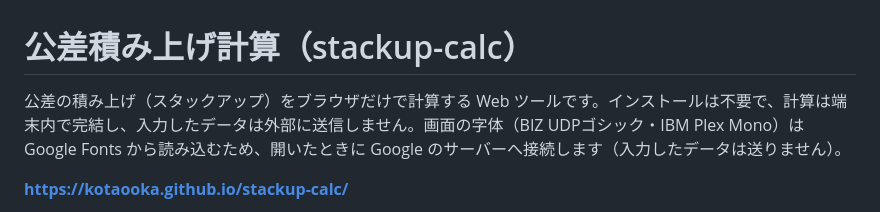
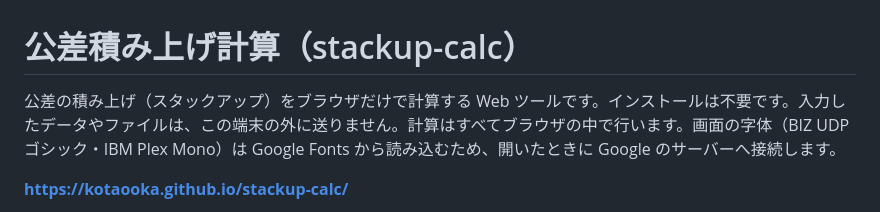
Before and after one commit to kotaooka/stackup-calc, a Markdown page: README.md, the part around the change. GitHub-like rendering.

Commit message:
データの扱いの説明をそろえる

```diff
--- a/README.md
+++ b/README.md
@@ -1,6 +1,6 @@
 # 公差積み上げ計算（stackup-calc）
 
-公差の積み上げ（スタックアップ）をブラウザだけで計算する Web ツールです。インストールは不要で、計算は端末内で完結し、入力したデータは外部に送信しません。画面の字体（BIZ UDPゴシック・IBM Plex Mono）は Google Fonts から読み込むため、開いたときに Google のサーバーへ接続します（入力したデータは送りません）。
+公差の積み上げ（スタックアップ）をブラウザだけで計算する Web ツールです。インストールは不要です。入力したデータやファイルは、この端末の外に送りません。計算はすべてブラウザの中で行います。画面の字体（BIZ UDPゴシック・IBM Plex Mono）は Google Fonts から読み込むため、開いたときに Google のサーバーへ接続します。
 
 **https://kotaooka.github.io/stackup-calc/**
 
```
